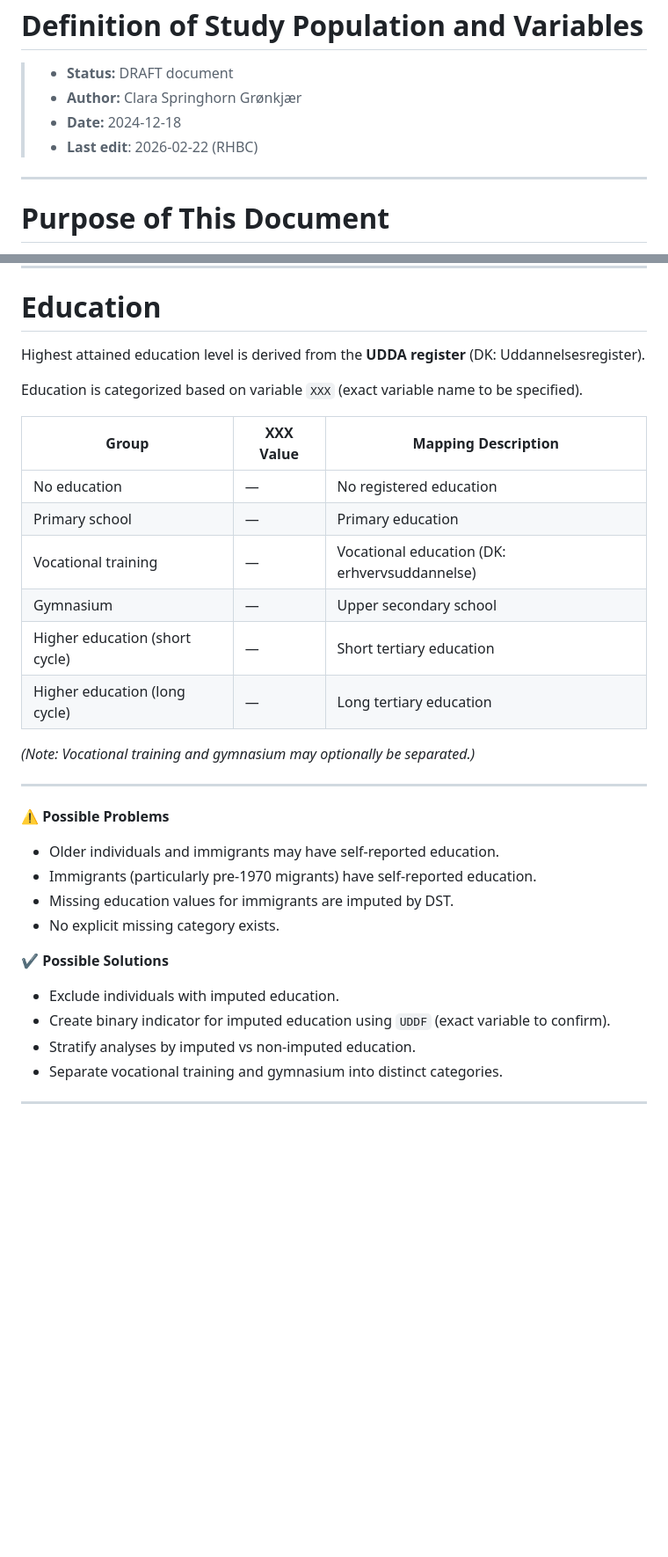
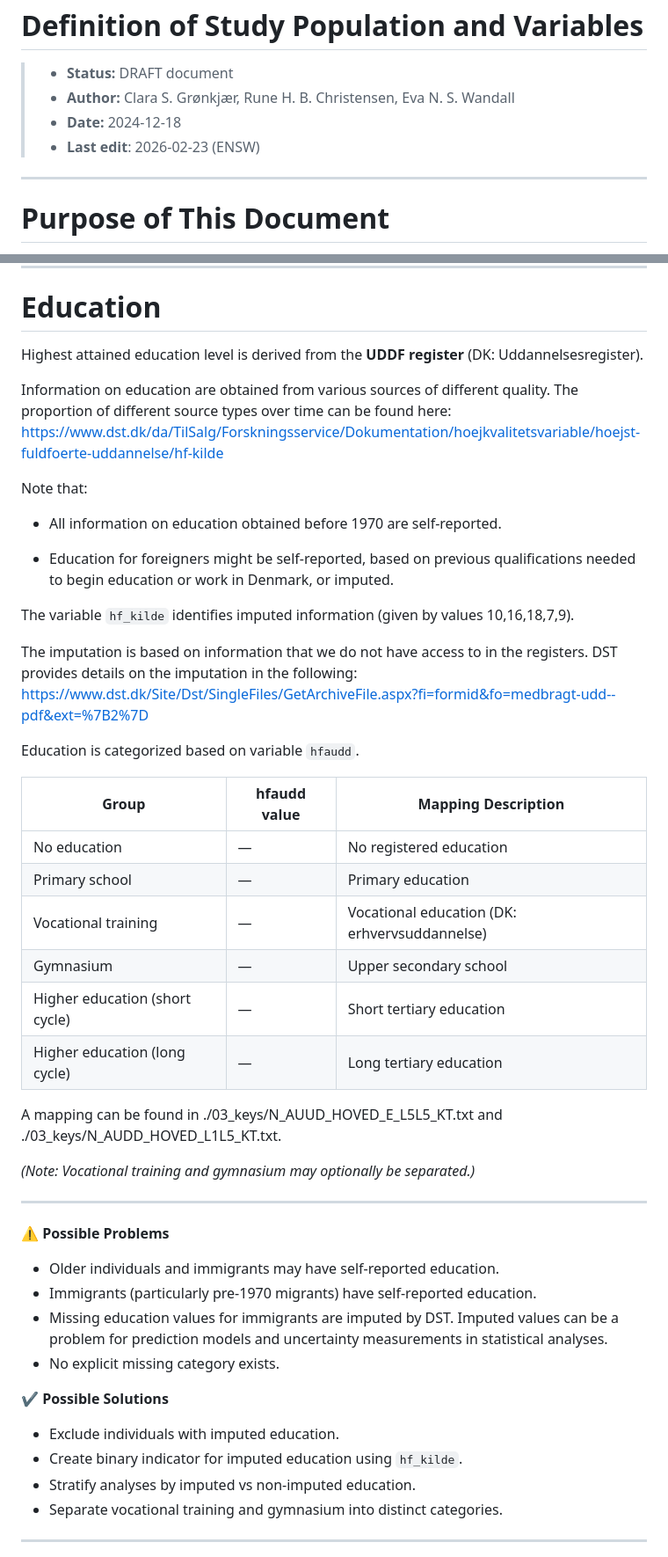
Before and after one commit to Biological-and-Precision-Psychiatry/Using-the-Danish-Registers, a Markdown page: pre-processing/DSTRegisterDefinitions.md, 2 parts joined by grey strips. Shown at 88% size. Rendered like a GitHub page; blank space fills up the shorter version.

Commit message:
added information on education and psychiatric diagnoses

```diff
--- a/pre-processing/DSTRegisterDefinitions.md
+++ b/pre-processing/DSTRegisterDefinitions.md
@@ -2,9 +2,9 @@ Definition of Study Population and Variables
 =====================
 
 > - **Status:** DRAFT document
-> - **Author:** Clara Springhorn Grønkjær
+> - **Author:** Clara S. Grønkjær, Rune H. B. Christensen, Eva N. S. Wandall
 > - **Date:** 2024-12-18
-> - **Last edit**: 2026-02-22 (RHBC)
+> - **Last edit**: 2026-02-23 (ENSW)
 
 ---
 
@@ -118,11 +118,25 @@ Individuals are categorized into **population-level income quintiles**:
 
 # Education
 
-Highest attained education level is derived from the **UDDA register** (DK: Uddannelsesregister).
+Highest attained education level is derived from the **UDDF register** (DK: Uddannelsesregister).
 
-Education is categorized based on variable `XXX` (exact variable name to be specified).
+Information on education are obtained from various sources of different quality. The proportion of different source types over time can be found here: https://www.dst.dk/da/TilSalg/Forskningsservice/Dokumentation/hoejkvalitetsvariable/hoejst-fuldfoerte-uddannelse/hf-kilde
 
-| Group                          | XXX Value | Mapping Description                           |
+Note that:
+
+* All information on education obtained before 1970 are self-reported.
+
+* Education for foreigners might be self-reported, based on previous qualifications needed to begin education or work in Denmark, or imputed.
+
+The variable `hf_kilde` identifies imputed information (given by values 10,16,18,7,9).
+
+The imputation is based on information that we do not have access to in the registers. DST provides details on the imputation in the following: https://www.dst.dk/Site/Dst/SingleFiles/GetArchiveFile.aspx?fi=formid&fo=medbragt-udd--pdf&ext=%7B2%7D
+
+Education is categorized based on variable `hfaudd`.
+
+
+
+| Group                          | hfaudd value | Mapping Description                           |
 | ------------------------------ | --------- | --------------------------------------------- |
 | No education                   | —         | No registered education                       |
 | Primary school                 | —         | Primary education                             |
@@ -130,6 +144,8 @@ Education is categorized based on variable `XXX` (exact variable name to be spec
 | Gymnasium                      | —         | Upper secondary school                        |
 | Higher education (short cycle) | —         | Short tertiary education                      |
 | Higher education (long cycle)  | —         | Long tertiary education                       |
+
+ A mapping can be found in ./03_keys/N_AUUD_HOVED_E_L5L5_KT.txt and ./03_keys/N_AUDD_HOVED_L1L5_KT.txt.
 
 *(Note: Vocational training and gymnasium may optionally be separated.)*
 
@@ -139,13 +155,13 @@ Education is categorized based on variable `XXX` (exact variable name to be spec
 
 * Older individuals and immigrants may have self-reported education.
 * Immigrants (particularly pre-1970 migrants) have self-reported education.
-* Missing education values for immigrants are imputed by DST.
+* Missing education values for immigrants are imputed by DST. Imputed values can be a problem for prediction models and uncertainty measurements in statistical analyses.
 * No explicit missing category exists.
 
 ✔ **Possible Solutions**
 
 * Exclude individuals with imputed education.
-* Create binary indicator for imputed education using `UDDF` (exact variable to confirm).
+* Create binary indicator for imputed education using `hf_kilde`.
 * Stratify analyses by imputed vs non-imputed education.
 * Separate vocational training and gymnasium into distinct categories.
 
```
Also changed, not shown: other parts of pre-processing/DSTRegisterDefinitions.md (+17 -1 lines).
